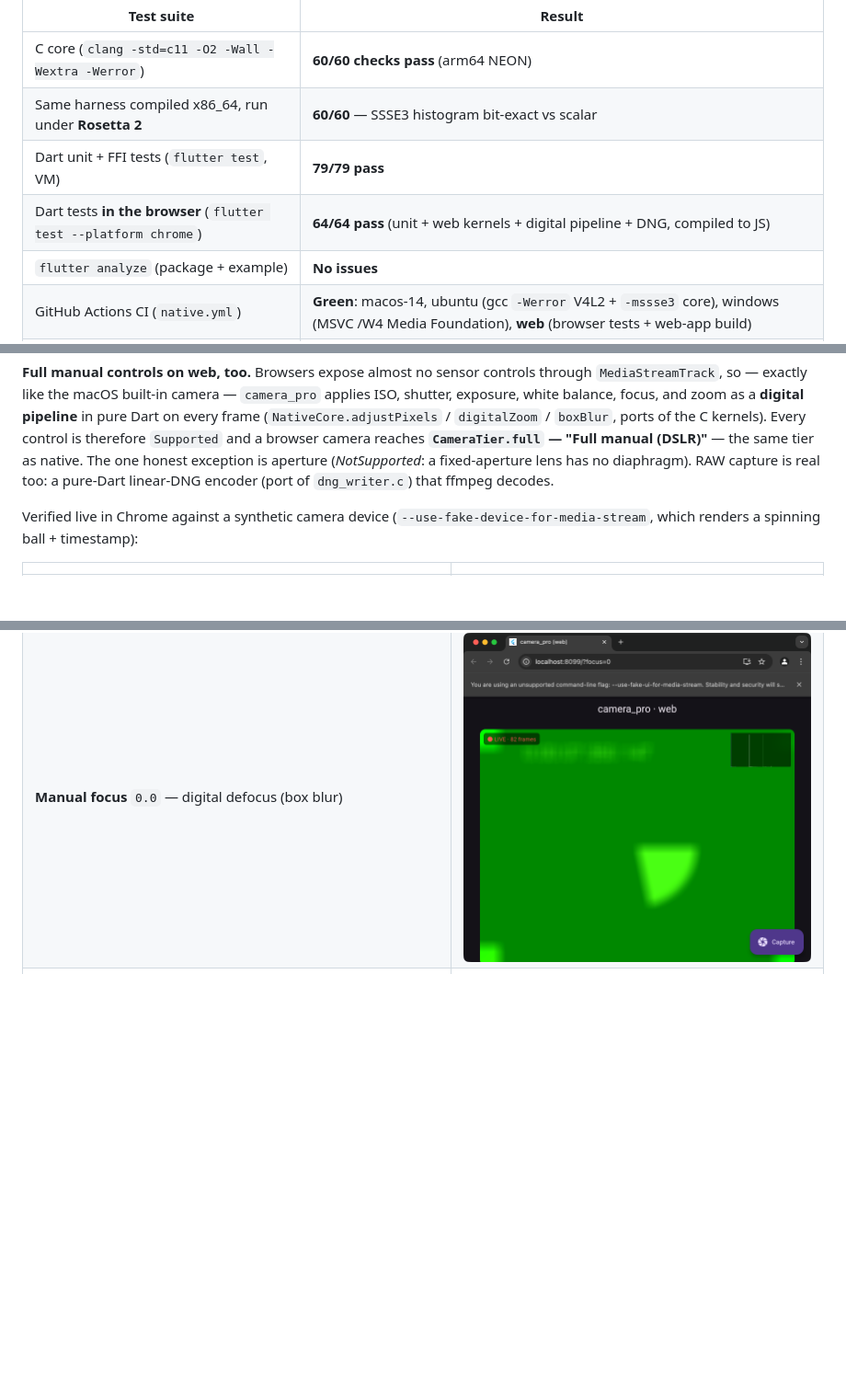
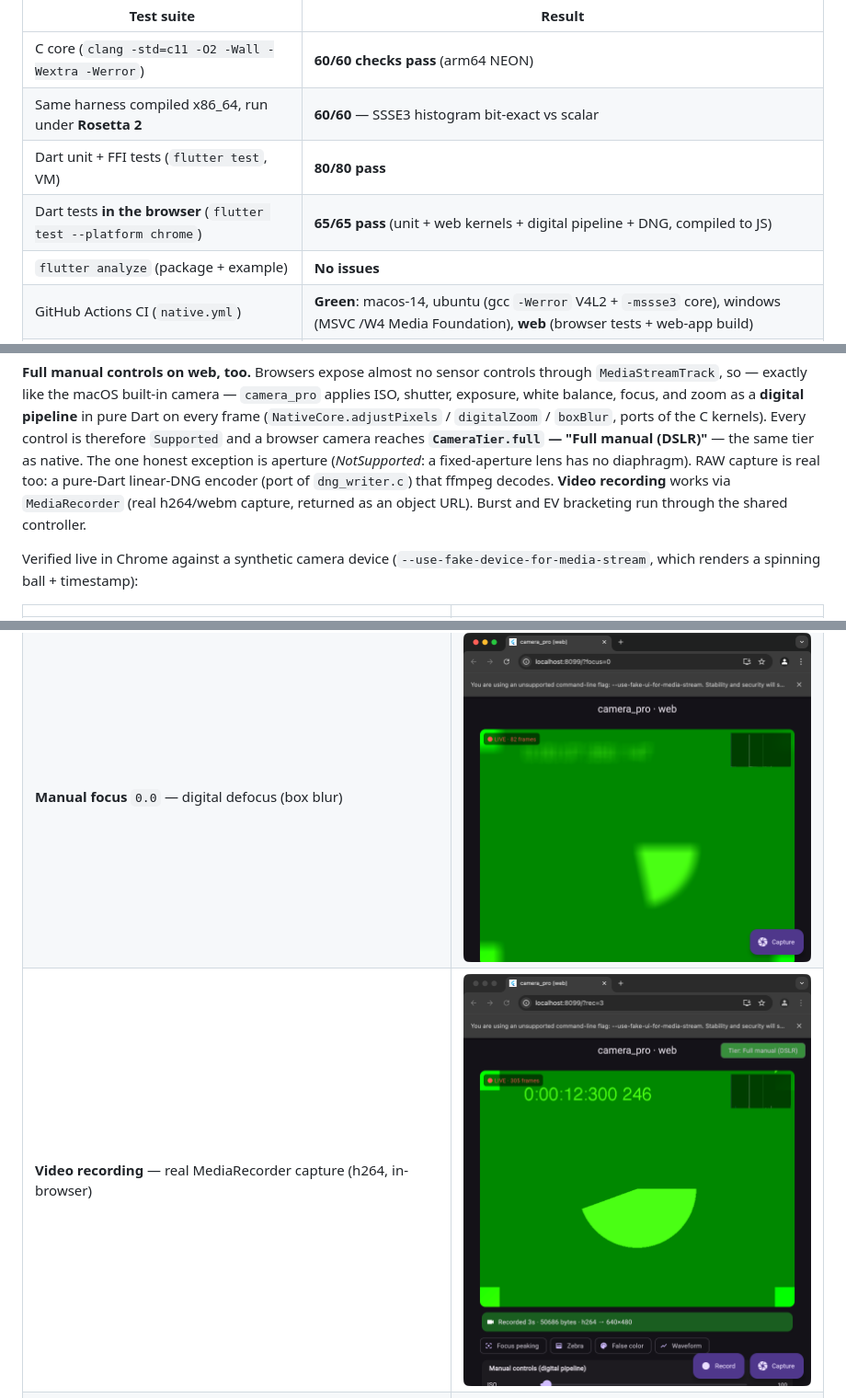
Before and after one commit to sayed3li97/camera_pro, a Markdown page: README.md, 3 parts joined by grey strips. Shown at 92% size. GitHub-like rendering; pictures changed too: doc/web/wc_07_record.png (added); blank space fills up the shorter version.

```diff
--- a/README.md
+++ b/README.md
@@ -213,8 +213,8 @@ The following results were produced on macOS arm64 with Flutter 3.44.1 / Dart 3.
 |---|---|
 | C core (`clang -std=c11 -O2 -Wall -Wextra -Werror`) | **60/60 checks pass** (arm64 NEON) |
 | Same harness compiled x86_64, run under **Rosetta 2** | **60/60** — SSSE3 histogram bit-exact vs scalar |
-| Dart unit + FFI tests (`flutter test`, VM) | **79/79 pass** |
-| Dart tests **in the browser** (`flutter test --platform chrome`) | **64/64 pass** (unit + web kernels + digital pipeline + DNG, compiled to JS) |
+| Dart unit + FFI tests (`flutter test`, VM) | **80/80 pass** |
+| Dart tests **in the browser** (`flutter test --platform chrome`) | **65/65 pass** (unit + web kernels + digital pipeline + DNG, compiled to JS) |
 | `flutter analyze` (package + example) | **No issues** |
 | GitHub Actions CI (`native.yml`) | **Green**: macos-14, ubuntu (gcc `-Werror` V4L2 + `-mssse3` core), windows (MSVC /W4 Media Foundation), **web** (browser tests + web-app build) |
 | Metal GPU cross-check (`metal_test.c`, Apple M1 Pro) | Histogram + zebra **bit-exact** vs C kernels; peaking within 0.005% |
@@ -251,6 +252,8 @@ through `MediaStreamTrack`, so — exactly like the macOS built-in camera —
 (DSLR)"** — the same tier as native. The one honest exception is aperture
 (*NotSupported*: a fixed-aperture lens has no diaphragm). RAW capture is real
 too: a pure-Dart linear-DNG encoder (port of `dng_writer.c`) that ffmpeg decodes.
+**Video recording** works via `MediaRecorder` (real h264/webm capture, returned
+as an object URL). Burst and EV bracketing run through the shared controller.
 
 Verified live in Chrome against a synthetic camera device
 (`--use-fake-device-for-media-stream`, which renders a spinning ball + timestamp):
@@ -261,6 +264,7 @@ Verified live in Chrome against a synthetic camera device
 | **Exposure** `+2.5 EV` — feed brightens (digital pipeline) | ![exposure](doc/web/wc_02_ev.png) |
 | **Zoom** `3.5×` — center crop-zoom | ![zoom](doc/web/wc_04_zoom.png) |
 | **Manual focus** `0.0` — digital defocus (box blur) | ![focus](doc/web/wc_05_focus.png) |
+| **Video recording** — real MediaRecorder capture (h264, in-browser) | ![record](doc/web/wc_07_record.png) |
 | **Live preview + histogram** — getUserMedia stream, live RGB/luma histogram overlay | ![live](doc/web/web_01_live.png) |
 | **False color** — pure-Dart exposure-zone map | ![false color](doc/web/web_02_falsecolor.png) |
 | **Focus peaking** — pure-Dart Sobel edge highlight | ![peaking](doc/web/web_03_peaking.png) |
```
Also changed, not shown: other parts of README.md (+1 -0 lines), CHANGELOG.md (+13 -3 lines), 5 other files.
